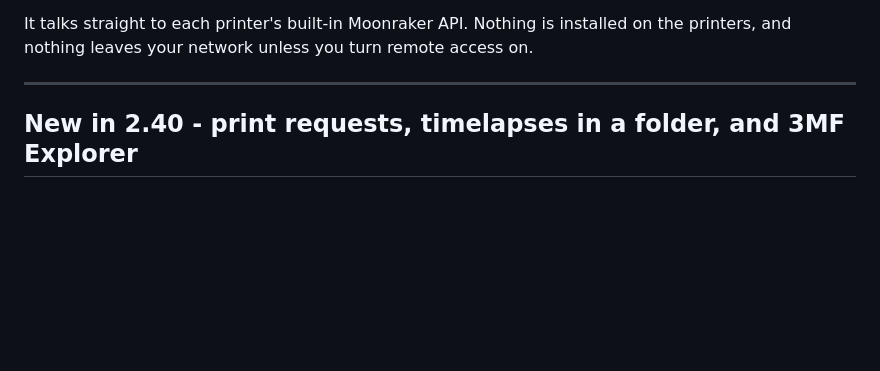
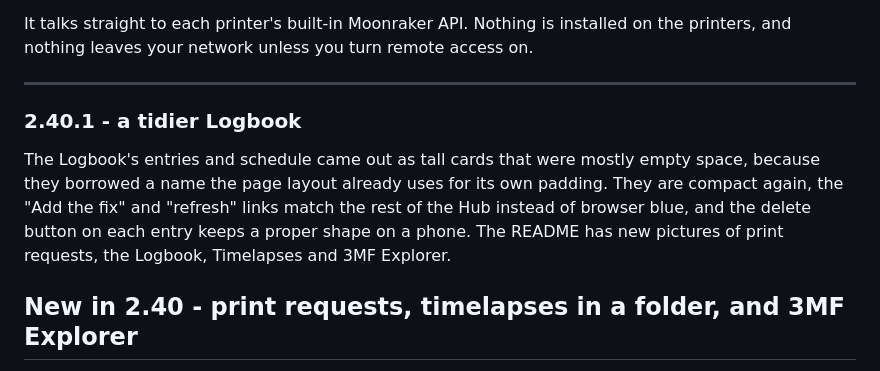
Before and after one commit to dlgambill/u1hub, a Markdown page: docs/CHANGELOG.md, the part around the change. Rendered like a GitHub page; blank space fills up the shorter version.

```diff
--- a/docs/CHANGELOG.md
+++ b/docs/CHANGELOG.md
@@ -77,6 +77,15 @@ printers, and nothing leaves your network unless you turn remote access on.
 
 ---
 
+### 2.40.1 - a tidier Logbook
+
+The Logbook's entries and schedule came out as tall cards that were mostly
+empty space, because they borrowed a name the page layout already uses for
+its own padding. They are compact again, the "Add the fix" and "refresh"
+links match the rest of the Hub instead of browser blue, and the delete
+button on each entry keeps a proper shape on a phone. The README has new
+pictures of print requests, the Logbook, Timelapses and 3MF Explorer.
+
 ## New in 2.40 - print requests, timelapses in a folder, and 3MF Explorer
 
 **Print requests from 3MF Explorer.** 3MF Explorer, the model-library app
```
Also changed, not shown: README.md (+8 -0 lines), docs/3mf-explorer.png (added), docs/logbook.png (added), docs/print-requests.png (added), docs/timelapses.png (added), 9 other files.
